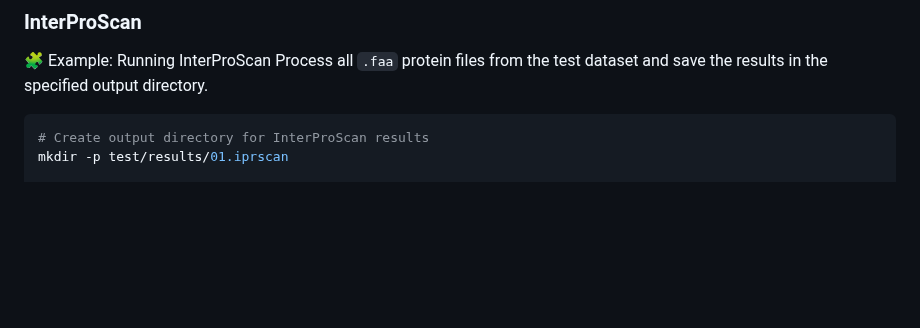
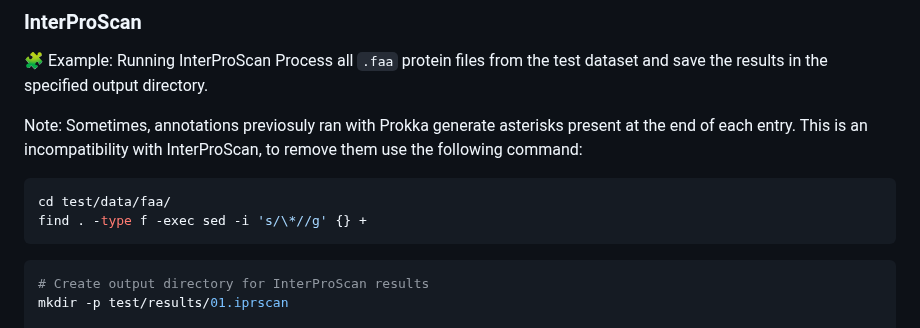
Before and after one commit to KarlaaPLM/rbims_hydrocarbon, a Markdown page: install/README.md, the part around the change. Rendered like a GitHub page; blank space fills up the shorter version.

````diff
--- a/install/README.md
+++ b/install/README.md
@@ -170,6 +170,13 @@ Please refer to the official manuals for advanced options, detailed explanations
 
 🧩 Example: Running InterProScan
 Process all `.faa` protein files from the test dataset and save the results in the specified output directory.
+
+Note: Sometimes, annotations previosuly ran with Prokka generate asterisks present at the end of each entry. This is an incompatibility with InterProScan, to remove them use the following command:
+
+```bash
+cd test/data/faa/
+find . -type f -exec sed -i 's/\*//g' {} +
+```
 
 ```bash
 # Create output directory for InterProScan results
````
